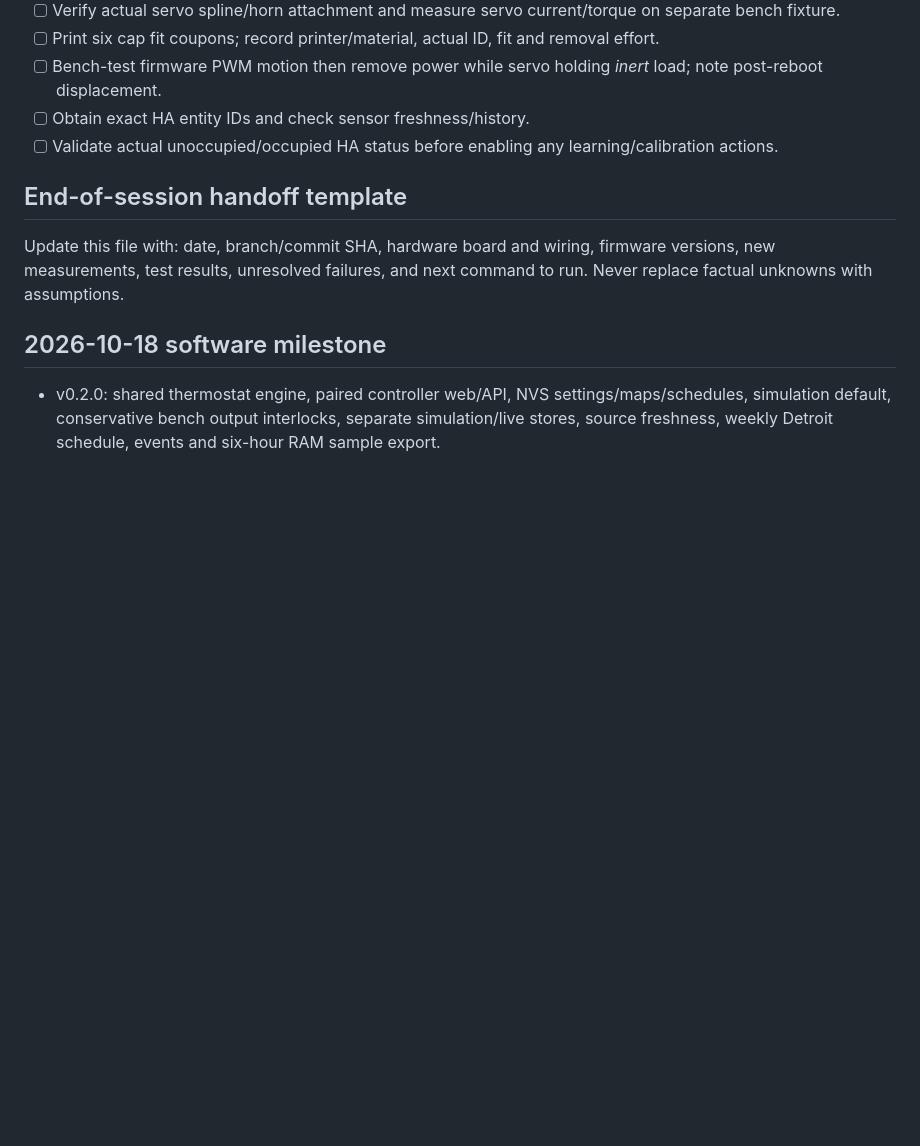
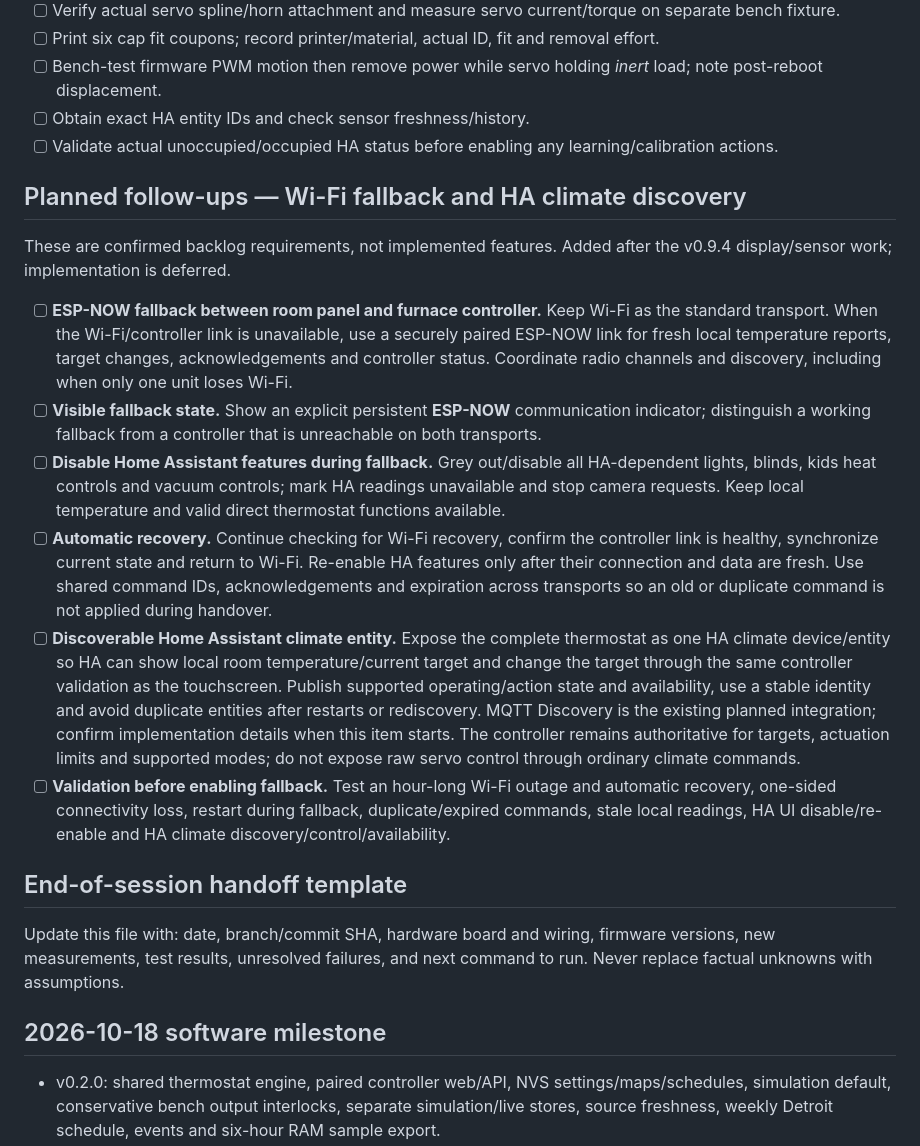
Before and after one commit to khrisperry/CottageThermoESP, a Markdown page: docs/DECISIONS_AND_OPEN_QUESTIONS.md, the part around the change. Rendered like a GitHub page; blank space fills up the shorter version.

Commit message:
Record deferred ESP-NOW fallback and Home Assistant climate discovery requirements

```diff
--- a/docs/DECISIONS_AND_OPEN_QUESTIONS.md
+++ b/docs/DECISIONS_AND_OPEN_QUESTIONS.md
@@ -44,6 +44,17 @@
 - [ ] Bench-test firmware PWM motion then remove power while servo holding *inert* load; note post-reboot displacement.
 - [ ] Obtain exact HA entity IDs and check sensor freshness/history.
 - [ ] Validate actual unoccupied/occupied HA status before enabling any learning/calibration actions.
+
+## Planned follow-ups — Wi-Fi fallback and HA climate discovery
+
+These are confirmed backlog requirements, not implemented features. Added after the v0.9.4 display/sensor work; implementation is deferred.
+
+- [ ] **ESP-NOW fallback between room panel and furnace controller.** Keep Wi-Fi as the standard transport. When the Wi-Fi/controller link is unavailable, use a securely paired ESP-NOW link for fresh local temperature reports, target changes, acknowledgements and controller status. Coordinate radio channels and discovery, including when only one unit loses Wi-Fi.
+- [ ] **Visible fallback state.** Show an explicit persistent **ESP-NOW** communication indicator; distinguish a working fallback from a controller that is unreachable on both transports.
+- [ ] **Disable Home Assistant features during fallback.** Grey out/disable all HA-dependent lights, blinds, kids heat controls and vacuum controls; mark HA readings unavailable and stop camera requests. Keep local temperature and valid direct thermostat functions available.
+- [ ] **Automatic recovery.** Continue checking for Wi-Fi recovery, confirm the controller link is healthy, synchronize current state and return to Wi-Fi. Re-enable HA features only after their connection and data are fresh. Use shared command IDs, acknowledgements and expiration across transports so an old or duplicate command is not applied during handover.
+- [ ] **Discoverable Home Assistant climate entity.** Expose the complete thermostat as one HA climate device/entity so HA can show local room temperature/current target and change the target through the same controller validation as the touchscreen. Publish supported operating/action state and availability, use a stable identity and avoid duplicate entities after restarts or rediscovery. MQTT Discovery is the existing planned integration; confirm implementation details when this item starts. The controller remains authoritative for targets, actuation limits and supported modes; do not expose raw servo control through ordinary climate commands.
+- [ ] **Validation before enabling fallback.** Test an hour-long Wi-Fi outage and automatic recovery, one-sided connectivity loss, restart during fallback, duplicate/expired commands, stale local readings, HA UI disable/re-enable and HA climate discovery/control/availability.
 
 ## End-of-session handoff template
 
```
Also changed, not shown: docs/PROJECT_SPEC.md (+4 -2 lines).
